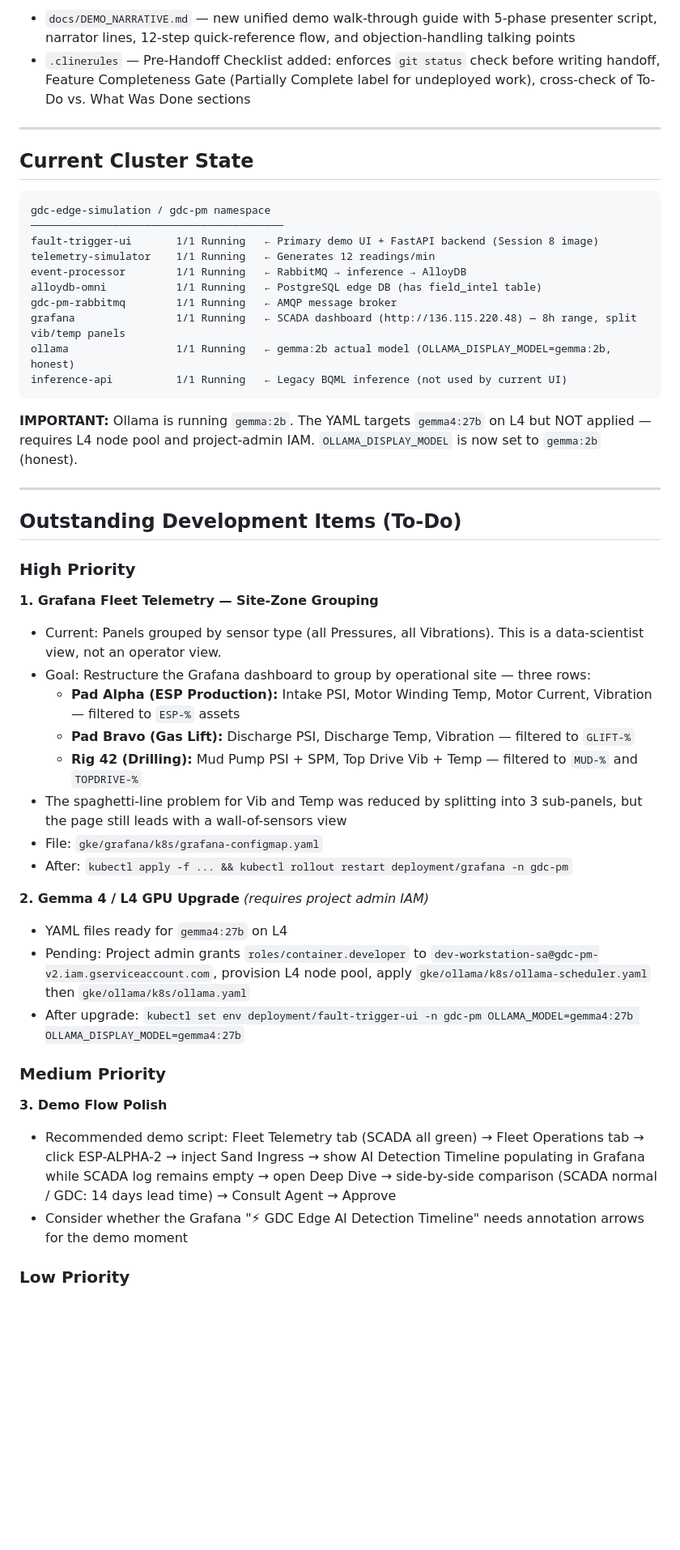
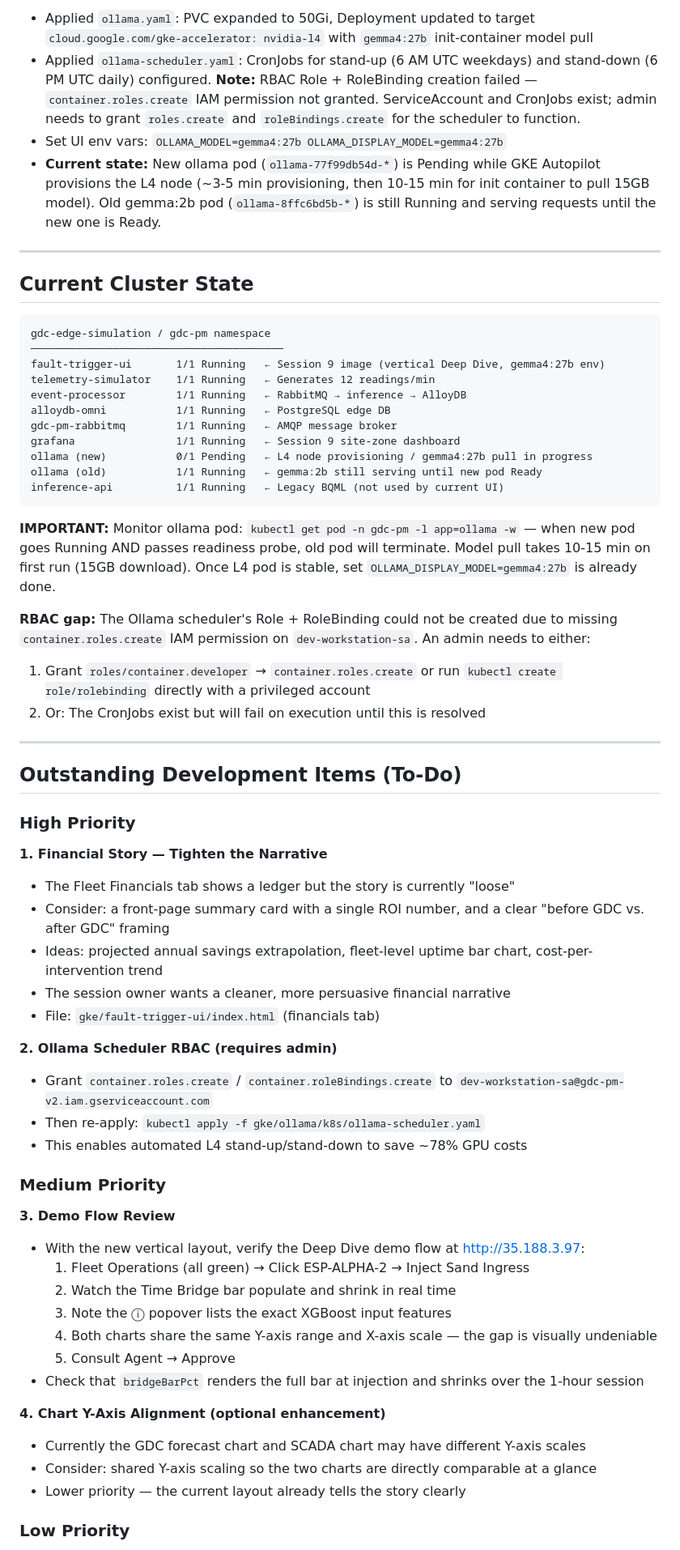
Before and after one commit to bdau-goog/gdc-pm, a Markdown page: docs/NEXT_SESSION_PROMPT.md, the part around one of its changes. Shown at 81% size. GitHub-like rendering; blank space fills up the shorter version.

Commit message:
Session 9 handoff: NEXT_SESSION_PROMPT for Session 10

````diff
--- a/docs/NEXT_SESSION_PROMPT.md
+++ b/docs/NEXT_SESSION_PROMPT.md
@@ -45,6 +54,8 @@ The Deep Dive event detail panel was completely restructured into a 2-row layout
 
-- `docs/DEMO_NARRATIVE.md` — new unified demo walk-through guide with 5-phase presenter script, narrator lines, 12-step quick-reference flow, and objection-handling talking points
-- `.clinerules` — Pre-Handoff Checklist added: enforces `git status` check before writing handoff, Feature Completeness Gate (Partially Complete label for undeployed work), cross-check of To-Do vs. What Was Done sections
+- Applied `ollama.yaml`: PVC expanded to 50Gi, Deployment updated to target `cloud.google.com/gke-accelerator: nvidia-l4` with `gemma4:27b` init-container model pull
+- Applied `ollama-scheduler.yaml`: CronJobs for stand-up (6 AM UTC weekdays) and stand-down (6 PM UTC daily) configured. **Note:** RBAC Role + RoleBinding creation failed — `container.roles.create` IAM permission not granted. ServiceAccount and CronJobs exist; admin needs to grant `roles.create` and `roleBindings.create` for the scheduler to function.
+- Set UI env vars: `OLLAMA_MODEL=gemma4:27b OLLAMA_DISPLAY_MODEL=gemma4:27b`
+- **Current state:** New ollama pod (`ollama-77f99db54d-*`) is Pending while GKE Autopilot provisions the L4 node (~3-5 min provisioning, then 10-15 min for init container to pull 15GB model). Old gemma:2b pod (`ollama-8ffc6bd5b-*`) is still Running and serving requests until the new one is Ready.
 
 ---
 
@@ -53,17 +64,22 @@ The Deep Dive event detail panel was completely restructured into a 2-row layout
 ```
 gdc-edge-simulation / gdc-pm namespace
 ────────────────────────────────────────
-fault-trigger-ui       1/1 Running   ← Primary demo UI + FastAPI backend (Session 8 image)
+fault-trigger-ui       1/1 Running   ← Session 9 image (vertical Deep Dive, gemma4:27b env)
 telemetry-simulator    1/1 Running   ← Generates 12 readings/min
 event-processor        1/1 Running   ← RabbitMQ → inference → AlloyDB
-alloydb-omni           1/1 Running   ← PostgreSQL edge DB (has field_intel table)
+alloydb-omni           1/1 Running   ← PostgreSQL edge DB
 gdc-pm-rabbitmq        1/1 Running   ← AMQP message broker
-grafana                1/1 Running   ← SCADA dashboard (http://136.115.220.48) — 8h range, split vib/temp panels
-ollama                 1/1 Running   ← gemma:2b actual model (OLLAMA_DISPLAY_MODEL=gemma:2b, honest)
-inference-api          1/1 Running   ← Legacy BQML inference (not used by current UI)
+grafana                1/1 Running   ← Session 9 site-zone dashboard
+ollama (new)           0/1 Pending   ← L4 node provisioning / gemma4:27b pull in progress
+ollama (old)           1/1 Running   ← gemma:2b still serving until new pod Ready
+inference-api          1/1 Running   ← Legacy BQML (not used by current UI)
 ```
 
-**IMPORTANT:** Ollama is running `gemma:2b`. The YAML targets `gemma4:27b` on L4 but NOT applied — requires L4 node pool and project-admin IAM. `OLLAMA_DISPLAY_MODEL` is now set to `gemma:2b` (honest).
+**IMPORTANT:** Monitor ollama pod: `kubectl get pod -n gdc-pm -l app=ollama -w` — when new pod goes Running AND passes readiness probe, old pod will terminate. Model pull takes 10-15 min on first run (15GB download). Once L4 pod is stable, set `OLLAMA_DISPLAY_MODEL=gemma4:27b` is already done.
+
+**RBAC gap:** The Ollama scheduler's Role + RoleBinding could not be created due to missing `container.roles.create` IAM permission on `dev-workstation-sa`. An admin needs to either:
+1. Grant `roles/container.developer` → `container.roles.create` or run `kubectl create role/rolebinding` directly with a privileged account
+2. Or: The CronJobs exist but will fail on execution until this is resolved
 
 ---
 
@@ -71,26 +87,33 @@ inference-api          1/1 Running   ← Legacy BQML inference (not used by curr
 
 ### High Priority
 
-**1. Grafana Fleet Telemetry — Site-Zone Grouping**
-- Current: Panels grouped by sensor type (all Pressures, all Vibrations). This is a data-scientist view, not an operator view.
-- Goal: Restructure the Grafana dashboard to group by operational site — three rows:
-  - **Pad Alpha (ESP Production):** Intake PSI, Motor Winding Temp, Motor Current, Vibration — filtered to `ESP-%` assets
-  - **Pad Bravo (Gas Lift):** Discharge PSI, Discharge Temp, Vibration — filtered to `GLIFT-%`
-  - **Rig 42 (Drilling):** Mud Pump PSI + SPM, Top Drive Vib + Temp — filtered to `MUD-%` and `TOPDRIVE-%`
-- The spaghetti-line problem for Vib and Temp was reduced by splitting into 3 sub-panels, but the page still leads with a wall-of-sensors view
-- File: `gke/grafana/k8s/grafana-configmap.yaml`
-- After: `kubectl apply -f ... && kubectl rollout restart deployment/grafana -n gdc-pm`
+**1. Financial Story — Tighten the Narrative**
+- The Fleet Financials tab shows a ledger but the story is currently "loose"
+- Consider: a front-page summary card with a single ROI number, and a clear "before GDC vs. after GDC" framing
+- Ideas: projected annual savings extrapolation, fleet-level uptime bar chart, cost-per-intervention trend
+- The session owner wants a cleaner, more persuasive financial narrative
+- File: `gke/fault-trigger-ui/index.html` (financials tab)
 
-**2. Gemma 4 / L4 GPU Upgrade** *(requires project admin IAM)*
-- YAML files ready for `gemma4:27b` on L4
-- Pending: Project admin grants `roles/container.developer` to `dev-workstation-sa@gdc-pm-v2.iam.gserviceaccount.com`, provision L4 node pool, apply `gke/ollama/k8s/ollama-scheduler.yaml` then `gke/ollama/k8s/ollama.yaml`
-- After upgrade: `kubectl set env deployment/fault-trigger-ui -n gdc-pm OLLAMA_MODEL=gemma4:27b OLLAMA_DISPLAY_MODEL=gemma4:27b`
+**2. Ollama Scheduler RBAC (requires admin)**
+- Grant `container.roles.create` / `container.roleBindings.create` to `dev-workstation-sa@gdc-pm-v2.iam.gserviceaccount.com`
+- Then re-apply: `kubectl apply -f gke/ollama/k8s/ollama-scheduler.yaml`
+- This enables automated L4 stand-up/stand-down to save ~78% GPU costs
 
 ### Medium Priority
 
-**3. Demo Flow Polish**
-- Recommended demo script: Fleet Telemetry tab (SCADA all green) → Fleet Operations tab → click ESP-ALPHA-2 → inject Sand Ingress → show AI Detection Timeline populating in Grafana while SCADA log remains empty → open Deep Dive → side-by-side comparison (SCADA normal / GDC: 14 days lead time) → Consult Agent → Approve
-- Consider whether the Grafana "⚡ GDC Edge AI Detection Timeline" needs annotation arrows for the demo moment
+**3. Demo Flow Review**
+- With the new vertical layout, verify the Deep Dive demo flow at http://35.188.3.97:
+  1. Fleet Operations (all green) → Click ESP-ALPHA-2 → Inject Sand Ingress
+  2. Watch the Time Bridge bar populate and shrink in real time
+  3. Note the ⓘ popover lists the exact XGBoost input features
+  4. Both charts share the same Y-axis range and X-axis scale — the gap is visually undeniable
+  5. Consult Agent → Approve
+- Check that `bridgeBarPct` renders the full bar at injection and shrinks over the 1-hour session
+
+**4. Chart Y-Axis Alignment (optional enhancement)**
+- Currently the GDC forecast chart and SCADA chart may have different Y-axis scales
+- Consider: shared Y-axis scaling so the two charts are directly comparable at a glance
+- Lower priority — the current layout already tells the story clearly
 
 ### Low Priority
 
````
Also changed, not shown: other parts of docs/NEXT_SESSION_PROMPT.md (+48 -30 lines).
